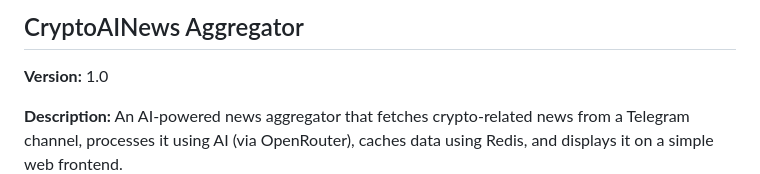
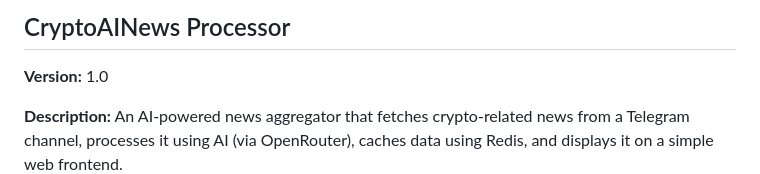
Before and after one commit to Phil-ivault/cryptoainews_processor, a Markdown page: readme.md, the part around the change. GitHub-like rendering.

```diff
--- a/readme.md
+++ b/readme.md
@@ -1,4 +1,4 @@
-## CryptoAINews Aggregator
+## CryptoAINews Processor
 
 **Version:** 1.0
 
```
